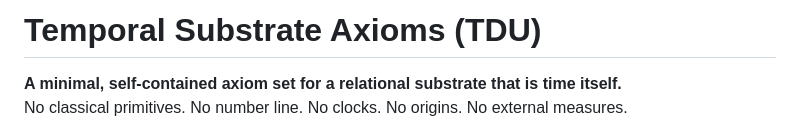
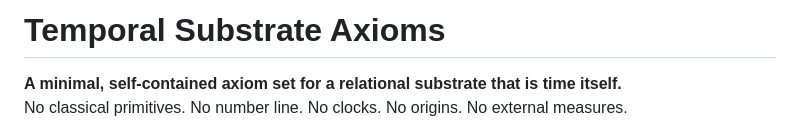
Before and after one commit to SubstrateBound/NZM-Substrate, a Markdown page: README.md, the part around the change. GitHub-like rendering.

Commit message:
Remove 'TDU' from project title in README

```diff
--- a/README.md
+++ b/README.md
@@ -1,4 +1,5 @@
-# Temporal Substrate Axioms (TDU)
+# Temporal Substrate Axioms
+
 
 **A minimal, self-contained axiom set for a relational substrate that is time itself.**
 No classical primitives. No number line. No clocks. No origins. No external measures.
```
